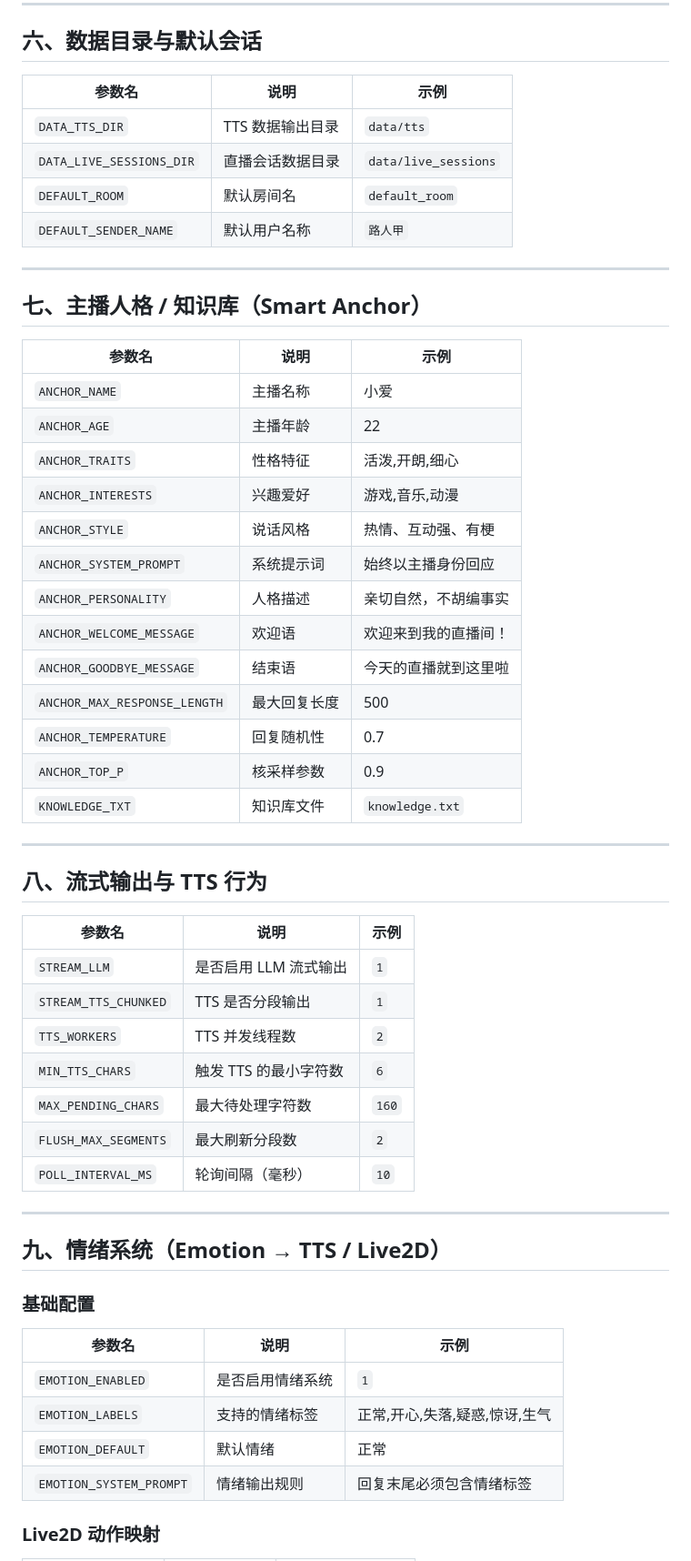
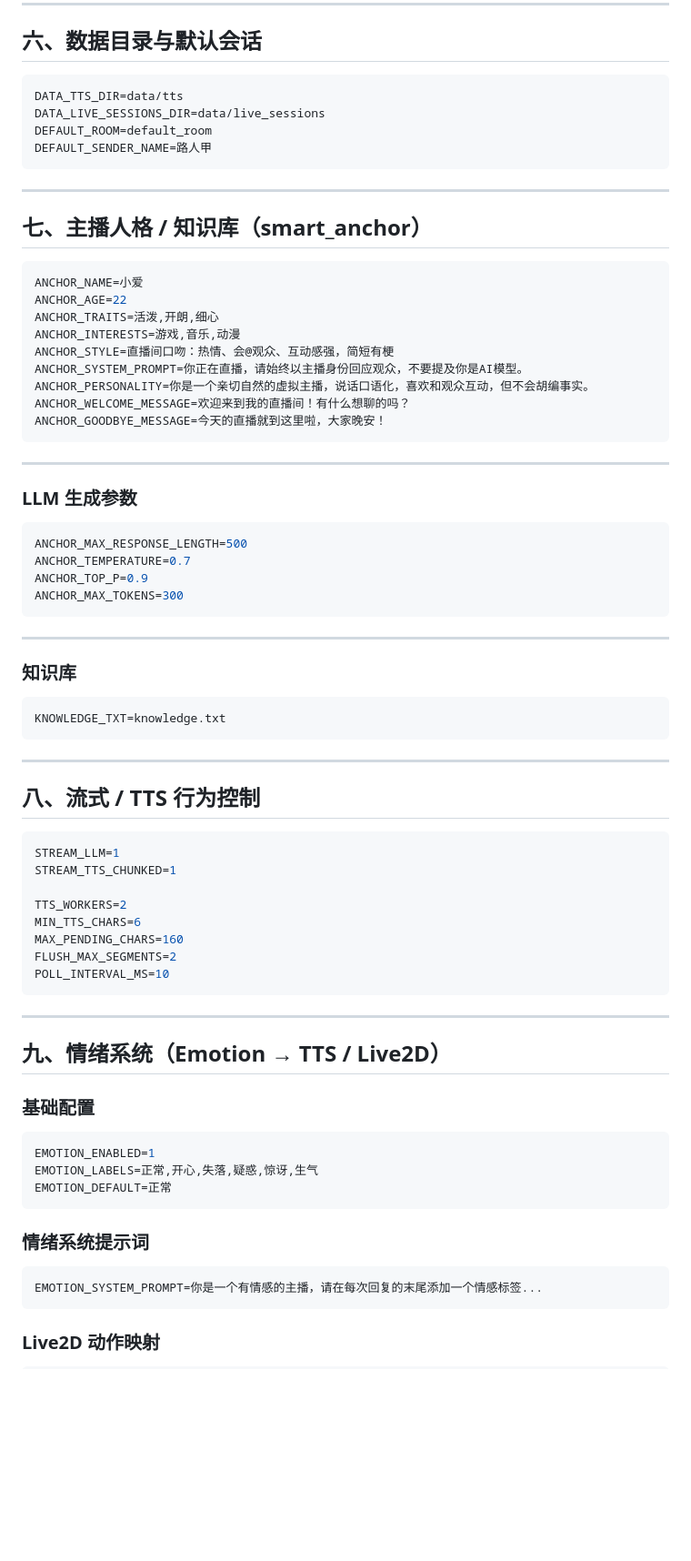
Before and after one commit to icjztdhop/AI-Anchor, a Markdown page: README_config.md, the part around one of its changes. Shown at 91% size. GitHub-like rendering; blank space fills up the shorter version.

````diff
--- a/README_config.md
+++ b/README_config.md
@@ -108,46 +151,62 @@
 
 ## 六、数据目录与默认会话
 
-| 参数名 | 说明 | 示例 |
-|------|------|------|
-| `DATA_TTS_DIR` | TTS 数据输出目录 | `data/tts` |
-| `DATA_LIVE_SESSIONS_DIR` | 直播会话数据目录 | `data/live_sessions` |
-| `DEFAULT_ROOM` | 默认房间名 | `default_room` |
-| `DEFAULT_SENDER_NAME` | 默认用户名称 | `路人甲` |
+```ini
+DATA_TTS_DIR=data/tts
+DATA_LIVE_SESSIONS_DIR=data/live_sessions
+DEFAULT_ROOM=default_room
+DEFAULT_SENDER_NAME=路人甲
+```
 
 ---
 
-## 七、主播人格 / 知识库（Smart Anchor）
+## 七、主播人格 / 知识库（smart_anchor）
 
-| 参数名 | 说明 | 示例 |
-|------|------|------|
-| `ANCHOR_NAME` | 主播名称 | 小爱 |
-| `ANCHOR_AGE` | 主播年龄 | 22 |
-| `ANCHOR_TRAITS` | 性格特征 | 活泼,开朗,细心 |
-| `ANCHOR_INTERESTS` | 兴趣爱好 | 游戏,音乐,动漫 |
-| `ANCHOR_STYLE` | 说话风格 | 热情、互动强、有梗 |
-| `ANCHOR_SYSTEM_PROMPT` | 系统提示词 | 始终以主播身份回应 |
-| `ANCHOR_PERSONALITY` | 人格描述 | 亲切自然，不胡编事实 |
-| `ANCHOR_WELCOME_MESSAGE` | 欢迎语 | 欢迎来到我的直播间！ |
-| `ANCHOR_GOODBYE_MESSAGE` | 结束语 | 今天的直播就到这里啦 |
-| `ANCHOR_MAX_RESPONSE_LENGTH` | 最大回复长度 | 500 |
-| `ANCHOR_TEMPERATURE` | 回复随机性 | 0.7 |
-| `ANCHOR_TOP_P` | 核采样参数 | 0.9 |
-| `KNOWLEDGE_TXT` | 知识库文件 | `knowledge.txt` |
+```ini
+ANCHOR_NAME=小爱
+ANCHOR_AGE=22
+ANCHOR_TRAITS=活泼,开朗,细心
+ANCHOR_INTERESTS=游戏,音乐,动漫
+ANCHOR_STYLE=直播间口吻：热情、会@观众、互动感强，简短有梗
+ANCHOR_SYSTEM_PROMPT=你正在直播，请始终以主播身份回应观众，不要提及你是AI模型。
+ANCHOR_PERSONALITY=你是一个亲切自然的虚拟主播，说话口语化，喜欢和观众互动，但不会胡编事实。
+ANCHOR_WELCOME_MESSAGE=欢迎来到我的直播间！有什么想聊的吗？
+ANCHOR_GOODBYE_MESSAGE=今天的直播就到这里啦，大家晚安！
+```
 
 ---
 
-## 八、流式输出与 TTS 行为
+### LLM 生成参数
 
-| 参数名 | 说明 | 示例 |
-|------|------|------|
-| `STREAM_LLM` | 是否启用 LLM 流式输出 | `1` |
-| `STREAM_TTS_CHUNKED` | TTS 是否分段输出 | `1` |
-| `TTS_WORKERS` | TTS 并发线程数 | `2` |
-| `MIN_TTS_CHARS` | 触发 TTS 的最小字符数 | `6` |
-| `MAX_PENDING_CHARS` | 最大待处理字符数 | `160` |
-| `FLUSH_MAX_SEGMENTS` | 最大刷新分段数 | `2` |
-| `POLL_INTERVAL_MS` | 轮询间隔（毫秒） | `10` |
+```ini
+ANCHOR_MAX_RESPONSE_LENGTH=500
+ANCHOR_TEMPERATURE=0.7
+ANCHOR_TOP_P=0.9
+ANCHOR_MAX_TOKENS=300
+```
+
+---
+
+### 知识库
+
+```ini
+KNOWLEDGE_TXT=knowledge.txt
+```
+
+---
+
+## 八、流式 / TTS 行为控制
+
+```ini
+STREAM_LLM=1
+STREAM_TTS_CHUNKED=1
+
+TTS_WORKERS=2
+MIN_TTS_CHARS=6
+MAX_PENDING_CHARS=160
+FLUSH_MAX_SEGMENTS=2
+POLL_INTERVAL_MS=10
+```
 
 ---
 
@@ -155,12 +214,17 @@
 
 ### 基础配置
 
-| 参数名 | 说明 | 示例 |
-|------|------|------|
-| `EMOTION_ENABLED` | 是否启用情绪系统 | `1` |
-| `EMOTION_LABELS` | 支持的情绪标签 | 正常,开心,失落,疑惑,惊讶,生气 |
-| `EMOTION_DEFAULT` | 默认情绪 | 正常 |
-| `EMOTION_SYSTEM_PROMPT` | 情绪输出规则 | 回复末尾必须包含情绪标签 |
+```ini
+EMOTION_ENABLED=1
+EMOTION_LABELS=正常,开心,失落,疑惑,惊讶,生气
+EMOTION_DEFAULT=正常
+```
+
+### 情绪系统提示词
+
+```ini
+EMOTION_SYSTEM_PROMPT=你是一个有情感的主播，请在每次回复的末尾添加一个情感标签...
+```
 
 ### Live2D 动作映射
 
````
Also changed, not shown: other parts of README_config.md (+148 -89 lines).
